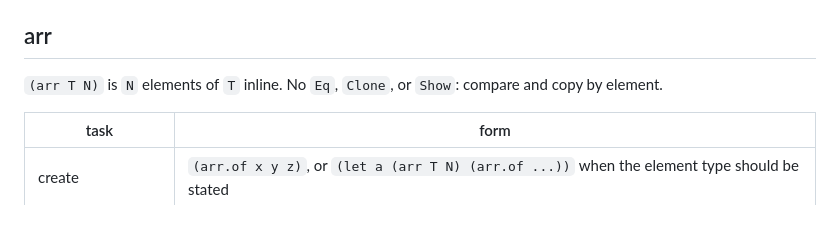
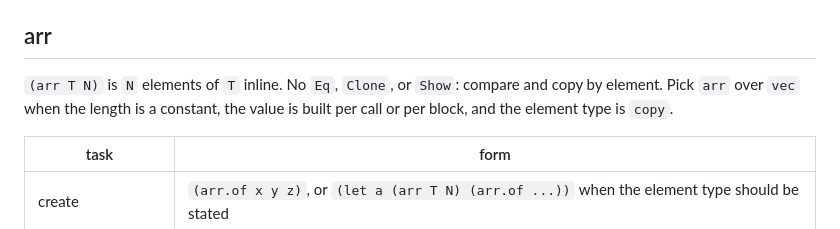
Before and after one commit to AVoSI-VI/Llrst, a Markdown page: docs/canon/collections.md, the part around the change. Drawn GitHub-style.

```diff
--- a/docs/canon/collections.md
+++ b/docs/canon/collections.md
@@ -50,7 +50,7 @@ A predicate that captures a binding is `(clos ...)`, passed to `vec.any`, `vec.f
 
 ## arr
 
-`(arr T N)` is `N` elements of `T` inline. No `Eq`, `Clone`, or `Show`: compare and copy by element.
+`(arr T N)` is `N` elements of `T` inline. No `Eq`, `Clone`, or `Show`: compare and copy by element. Pick `arr` over `vec` when the length is a constant, the value is built per call or per block, and the element type is `copy`.
 
 | task | form |
 |------|------|
```
Also changed, not shown: expand.md (+10 -10 lines).
